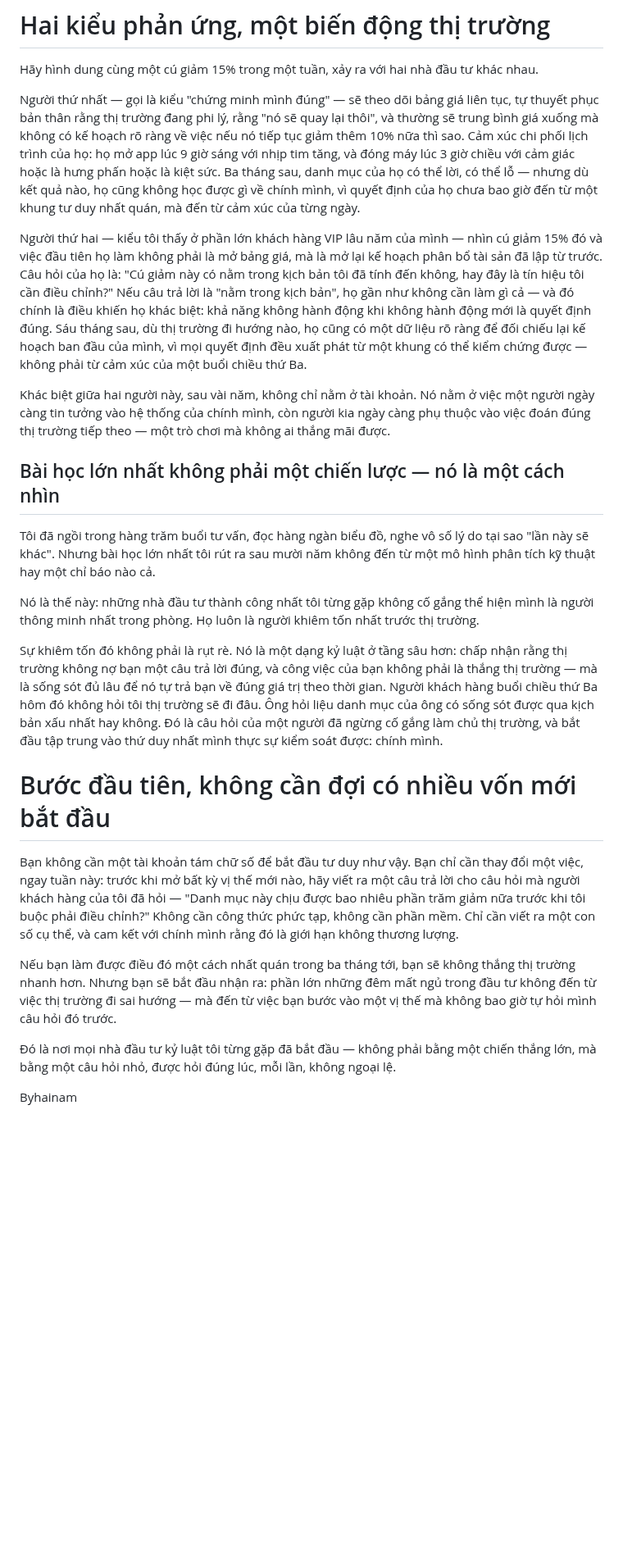
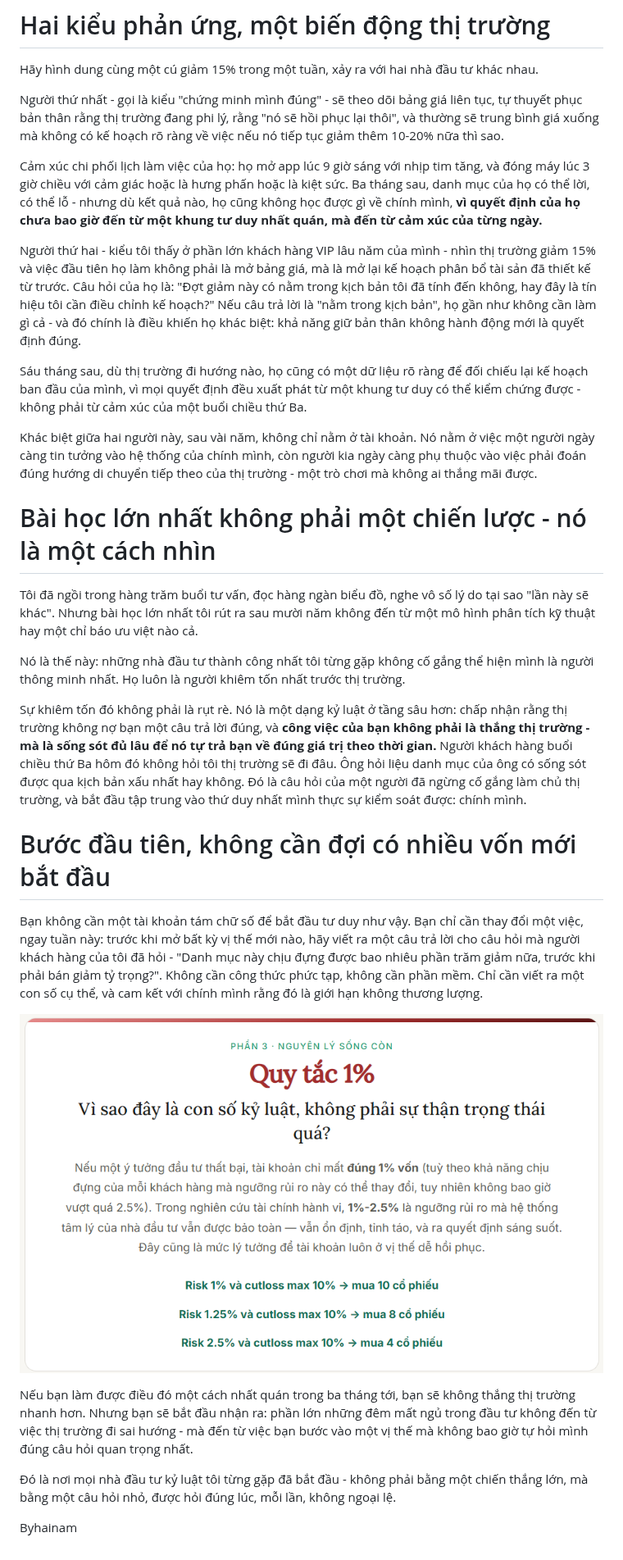
Before and after one commit to hainamlh/byhainam.com, a Markdown page: content/letters/bai-hoc-tu-mot-khach-hang-vip.md, the part around one of its changes. Shown at 82% size. Drawn GitHub-style; pictures changed too: uploads/qlrr.png (added); blank space fills up the shorter version.

Commit message:
Update Bài viết “bai-hoc-tu-mot-khach-hang-vip”

```diff
--- a/content/letters/bai-hoc-tu-mot-khach-hang-vip.md
+++ b/content/letters/bai-hoc-tu-mot-khach-hang-vip.md
@@ -48,26 +48,33 @@ Sự khác biệt giữa hai nhóm nhà đầu tư mà tôi đã quan sát suố
 
 Hãy hình dung cùng một cú giảm 15% trong một tuần, xảy ra với hai nhà đầu tư khác nhau.
 
-Người thứ nhất — gọi là kiểu "chứng minh mình đúng" — sẽ theo dõi bảng giá liên tục, tự thuyết phục bản thân rằng thị trường đang phi lý, rằng "nó sẽ quay lại thôi", và thường sẽ trung bình giá xuống mà không có kế hoạch rõ ràng về việc nếu nó tiếp tục giảm thêm 10% nữa thì sao. Cảm xúc chi phối lịch trình của họ: họ mở app lúc 9 giờ sáng với nhịp tim tăng, và đóng máy lúc 3 giờ chiều với cảm giác hoặc là hưng phấn hoặc là kiệt sức. Ba tháng sau, danh mục của họ có thể lời, có thể lỗ — nhưng dù kết quả nào, họ cũng không học được gì về chính mình, vì quyết định của họ chưa bao giờ đến từ một khung tư duy nhất quán, mà đến từ cảm xúc của từng ngày.
+Người thứ nhất - gọi là kiểu "chứng minh mình đúng" - sẽ theo dõi bảng giá liên tục, tự thuyết phục bản thân rằng thị trường đang phi lý, rằng "nó sẽ hồi phục lại thôi", và thường sẽ trung bình giá xuống mà không có kế hoạch rõ ràng về việc nếu nó tiếp tục giảm thêm 10-20% nữa thì sao.
 
-Người thứ hai — kiểu tôi thấy ở phần lớn khách hàng VIP lâu năm của mình — nhìn cú giảm 15% đó và việc đầu tiên họ làm không phải là mở bảng giá, mà là mở lại kế hoạch phân bổ tài sản đã lập từ trước. Câu hỏi của họ là: "Cú giảm này có nằm trong kịch bản tôi đã tính đến không, hay đây là tín hiệu tôi cần điều chỉnh?" Nếu câu trả lời là "nằm trong kịch bản", họ gần như không cần làm gì cả — và đó chính là điều khiến họ khác biệt: khả năng không hành động khi không hành động mới là quyết định đúng. Sáu tháng sau, dù thị trường đi hướng nào, họ cũng có một dữ liệu rõ ràng để đối chiếu lại kế hoạch ban đầu của mình, vì mọi quyết định đều xuất phát từ một khung có thể kiểm chứng được — không phải từ cảm xúc của một buổi chiều thứ Ba.
+Cảm xúc chi phối lịch làm việc của họ: họ mở app lúc 9 giờ sáng với nhịp tim tăng, và đóng máy lúc 3 giờ chiều với cảm giác hoặc là hưng phấn hoặc là kiệt sức. Ba tháng sau, danh mục của họ có thể lời, có thể lỗ - nhưng dù kết quả nào, họ cũng không học được gì về chính mình, **vì quyết định của họ chưa bao giờ đến từ một khung tư duy nhất quán, mà đến từ cảm xúc của từng ngày.**
 
-Khác biệt giữa hai người này, sau vài năm, không chỉ nằm ở tài khoản. Nó nằm ở việc một người ngày càng tin tưởng vào hệ thống của chính mình, còn người kia ngày càng phụ thuộc vào việc đoán đúng thị trường tiếp theo — một trò chơi mà không ai thắng mãi được.
+Người thứ hai - kiểu tôi thấy ở phần lớn khách hàng VIP lâu năm của mình - nhìn thị trường giảm 15% và việc đầu tiên họ làm không phải là mở bảng giá, mà là mở lại kế hoạch phân bổ tài sản đã thiết kế từ trước. Câu hỏi của họ là: "Đợt giảm này có nằm trong kịch bản tôi đã tính đến không, hay đây là tín hiệu tôi cần điều chỉnh kế hoạch?" Nếu câu trả lời là "nằm trong kịch bản", họ gần như không cần làm gì cả - và đó chính là điều khiến họ khác biệt: khả năng giữ bản thân không hành động mới là quyết định đúng.
 
-## Bài học lớn nhất không phải một chiến lược — nó là một cách nhìn
+Sáu tháng sau, dù thị trường đi hướng nào, họ cũng có một dữ liệu rõ ràng để đối chiếu lại kế hoạch ban đầu của mình, vì mọi quyết định đều xuất phát từ một khung tư duy có thể kiểm chứng được - không phải từ cảm xúc của một buổi chiều thứ Ba.
 
-Tôi đã ngồi trong hàng trăm buổi tư vấn, đọc hàng ngàn biểu đồ, nghe vô số lý do tại sao "lần này sẽ khác". Nhưng bài học lớn nhất tôi rút ra sau mười năm không đến từ một mô hình phân tích kỹ thuật hay một chỉ báo nào cả.
+Khác biệt giữa hai người này, sau vài năm, không chỉ nằm ở tài khoản. Nó nằm ở việc một người ngày càng tin tưởng vào hệ thống của chính mình, còn người kia ngày càng phụ thuộc vào việc phải đoán đúng hướng di chuyển tiếp theo của thị trường - một trò chơi mà không ai thắng mãi được.
 
-Nó là thế này: những nhà đầu tư thành công nhất tôi từng gặp không cố gắng thể hiện mình là người thông minh nhất trong phòng. Họ luôn là người khiêm tốn nhất trước thị trường.
+# Bài học lớn nhất không phải một chiến lược - nó là một cách nhìn
 
-Sự khiêm tốn đó không phải là rụt rè. Nó là một dạng kỷ luật ở tầng sâu hơn: chấp nhận rằng thị trường không nợ bạn một câu trả lời đúng, và công việc của bạn không phải là thắng thị trường — mà là sống sót đủ lâu để nó tự trả bạn về đúng giá trị theo thời gian. Người khách hàng buổi chiều thứ Ba hôm đó không hỏi tôi thị trường sẽ đi đâu. Ông hỏi liệu danh mục của ông có sống sót được qua kịch bản xấu nhất hay không. Đó là câu hỏi của một người đã ngừng cố gắng làm chủ thị trường, và bắt đầu tập trung vào thứ duy nhất mình thực sự kiểm soát được: chính mình.
+Tôi đã ngồi trong hàng trăm buổi tư vấn, đọc hàng ngàn biểu đồ, nghe vô số lý do tại sao "lần này sẽ khác". Nhưng bài học lớn nhất tôi rút ra sau mười năm không đến từ một mô hình phân tích kỹ thuật hay một chỉ báo ưu việt nào cả.
+
+Nó là thế này: những nhà đầu tư thành công nhất tôi từng gặp không cố gắng thể hiện mình là người thông minh nhất. Họ luôn là người khiêm tốn nhất trước thị trường.
+
+Sự khiêm tốn đó không phải là rụt rè. Nó là một dạng kỷ luật ở tầng sâu hơn: chấp nhận rằng thị trường không nợ bạn một câu trả lời đúng, và **công việc của bạn không phải là thắng thị trường - mà là sống sót đủ lâu để nó tự trả bạn về đúng giá trị theo thời gian.** Người khách hàng buổi chiều thứ Ba hôm đó không hỏi tôi thị trường sẽ đi đâu. Ông hỏi liệu danh mục của ông có sống sót được qua kịch bản xấu nhất hay không. Đó là câu hỏi của một người đã ngừng cố gắng làm chủ thị trường, và bắt đầu tập trung vào thứ duy nhất mình thực sự kiểm soát được: chính mình.
 
 # Bước đầu tiên, không cần đợi có nhiều vốn mới bắt đầu
 
-Bạn không cần một tài khoản tám chữ số để bắt đầu tư duy như vậy. Bạn chỉ cần thay đổi một việc, ngay tuần này: trước khi mở bất kỳ vị thế mới nào, hãy viết ra một câu trả lời cho câu hỏi mà người khách hàng của tôi đã hỏi — "Danh mục này chịu được bao nhiêu phần trăm giảm nữa trước khi tôi buộc phải điều chỉnh?" Không cần công thức phức tạp, không cần phần mềm. Chỉ cần viết ra một con số cụ thể, và cam kết với chính mình rằng đó là giới hạn không thương lượng.
+Bạn không cần một tài khoản tám chữ số để bắt đầu tư duy như vậy. Bạn chỉ cần thay đổi một việc, ngay tuần này: trước khi mở bất kỳ vị thế mới nào, hãy viết ra một câu trả lời cho câu hỏi mà người khách hàng của tôi đã hỏi -
+"Danh mục này chịu đựng được bao nhiêu phần trăm giảm nữa, trước khi phải bán giảm tỷ trọng?". Không cần công thức phức tạp, không cần phần mềm. Chỉ cần viết ra một con số cụ thể, và cam kết với chính mình rằng đó là giới hạn không thương lượng.
 
-Nếu bạn làm được điều đó một cách nhất quán trong ba tháng tới, bạn sẽ không thắng thị trường nhanh hơn. Nhưng bạn sẽ bắt đầu nhận ra: phần lớn những đêm mất ngủ trong đầu tư không đến từ việc thị trường đi sai hướng — mà đến từ việc bạn bước vào một vị thế mà không bao giờ tự hỏi mình câu hỏi đó trước.
+![](/uploads/qlrr.png)
 
-Đó là nơi mọi nhà đầu tư kỷ luật tôi từng gặp đã bắt đầu — không phải bằng một chiến thắng lớn, mà bằng một câu hỏi nhỏ, được hỏi đúng lúc, mỗi lần, không ngoại lệ.
+Nếu bạn làm được điều đó một cách nhất quán trong ba tháng tới, bạn sẽ không thắng thị trường nhanh hơn. Nhưng bạn sẽ bắt đầu nhận ra: phần lớn những đêm mất ngủ trong đầu tư không đến từ việc thị trường đi sai hướng - mà đến từ việc bạn bước vào một vị thế mà không bao giờ tự hỏi mình đúng câu hỏi quan trọng nhất.
+
+Đó là nơi mọi nhà đầu tư kỷ luật tôi từng gặp đã bắt đầu - không phải bằng một chiến thắng lớn, mà bằng một câu hỏi nhỏ, được hỏi đúng lúc, mỗi lần, không ngoại lệ.
 
 Byhainam
```
Also changed, not shown: other parts of content/letters/bai-hoc-tu-mot-khach-hang-vip.md (+4 -4 lines).
